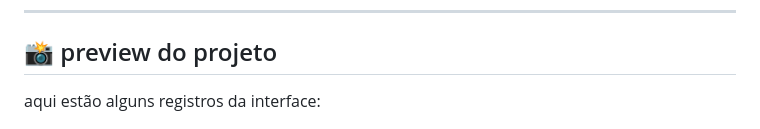
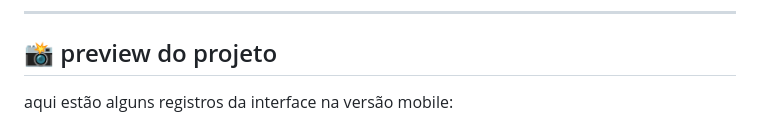
Before and after one commit to scriptlver/locket-frontend, a Markdown page: README.md, the part around the change. GitHub-like rendering.

```diff
--- a/README.md
+++ b/README.md
@@ -8,7 +8,7 @@ este frontend oferece uma experiência de usuário fluida, com sistema de login,
 
 ## 📸 preview do projeto
 
-aqui estão alguns registros da interface:
+aqui estão alguns registros da interface na versão mobile:
 
 <div align="center">
   <img src="/assets/images/screenshots/mobile.png" width="700px" alt="locket mobile version">
```
